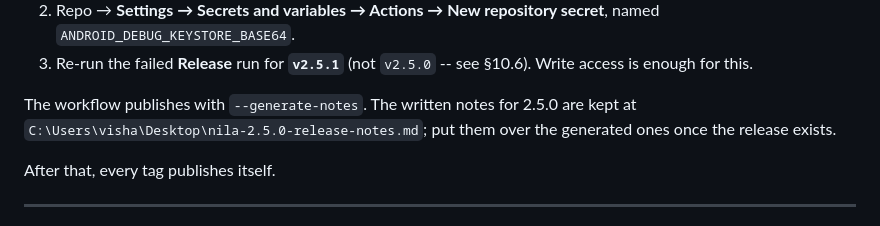
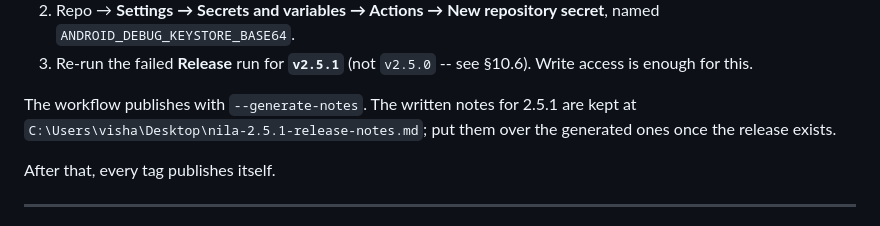
Before and after one commit to nandini-kuppala/Nila-By-Just_Us, a Markdown page: docs/vision-integration-handover.md, the part around the change. GitHub-like rendering.

Commit message:
Point the handover at the 2.5.1 release notes, which supersede 2.5.0's

```diff
--- a/docs/vision-integration-handover.md
+++ b/docs/vision-integration-handover.md
@@ -528,8 +528,8 @@ not admin). Once she does:
 3. Re-run the failed **Release** run for **`v2.5.1`** (not `v2.5.0` -- see §10.6).
    Write access is enough for this.
 
-The workflow publishes with `--generate-notes`. The written notes for 2.5.0 are
-kept at `C:\Users\visha\Desktop\nila-2.5.0-release-notes.md`; put them over the
+The workflow publishes with `--generate-notes`. The written notes for 2.5.1 are
+kept at `C:\Users\visha\Desktop\nila-2.5.1-release-notes.md`; put them over the
 generated ones once the release exists.
 
 After that, every tag publishes itself.
```
